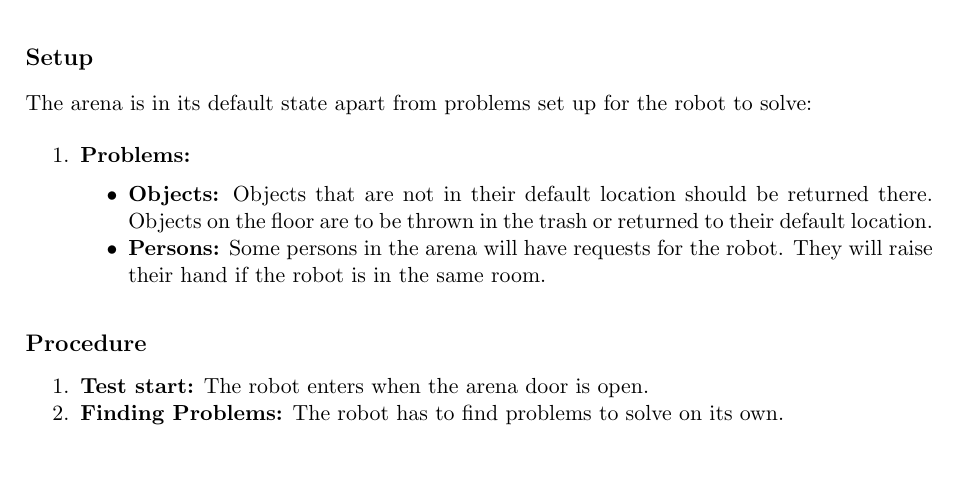
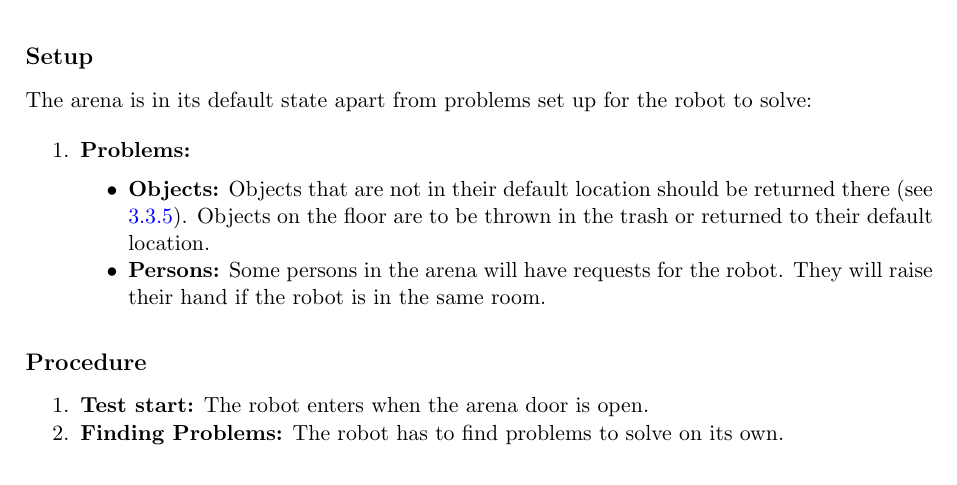
Before and after one commit to RoboCupAtHome/RuleBook, a LaTeX thesis (rulebook.tex, which reads tasks/EGPSR.tex): part of page 66 of 76, cut so that both start at the same text. Compiled offline with pdfLaTeX.

Commit message:
added ref to explanation of pre defined locations

```diff
--- a/tasks/EGPSR.tex
+++ b/tasks/EGPSR.tex
@@ -18,7 +18,7 @@ The arena is in its default state apart from problems set up for the robot to so
 \begin{enumerate}
     \item \textbf{Problems:}
 		\begin{itemize}
-			\item \textbf{Objects:} Objects that are not in their default location should be returned there. Objects on the floor are to be thrown in the trash or returned to their default location.
+			\item \textbf{Objects:} Objects that are not in their default location should be returned there (see \ref{rule:scenario_objects}). Objects on the floor are to be thrown in the trash or returned to their default location.
 			\item \textbf{Persons:} Some persons in the arena will have requests for the robot. They will raise their hand if the robot is in the same room.
 		\end{itemize}
 \end{enumerate}
```
